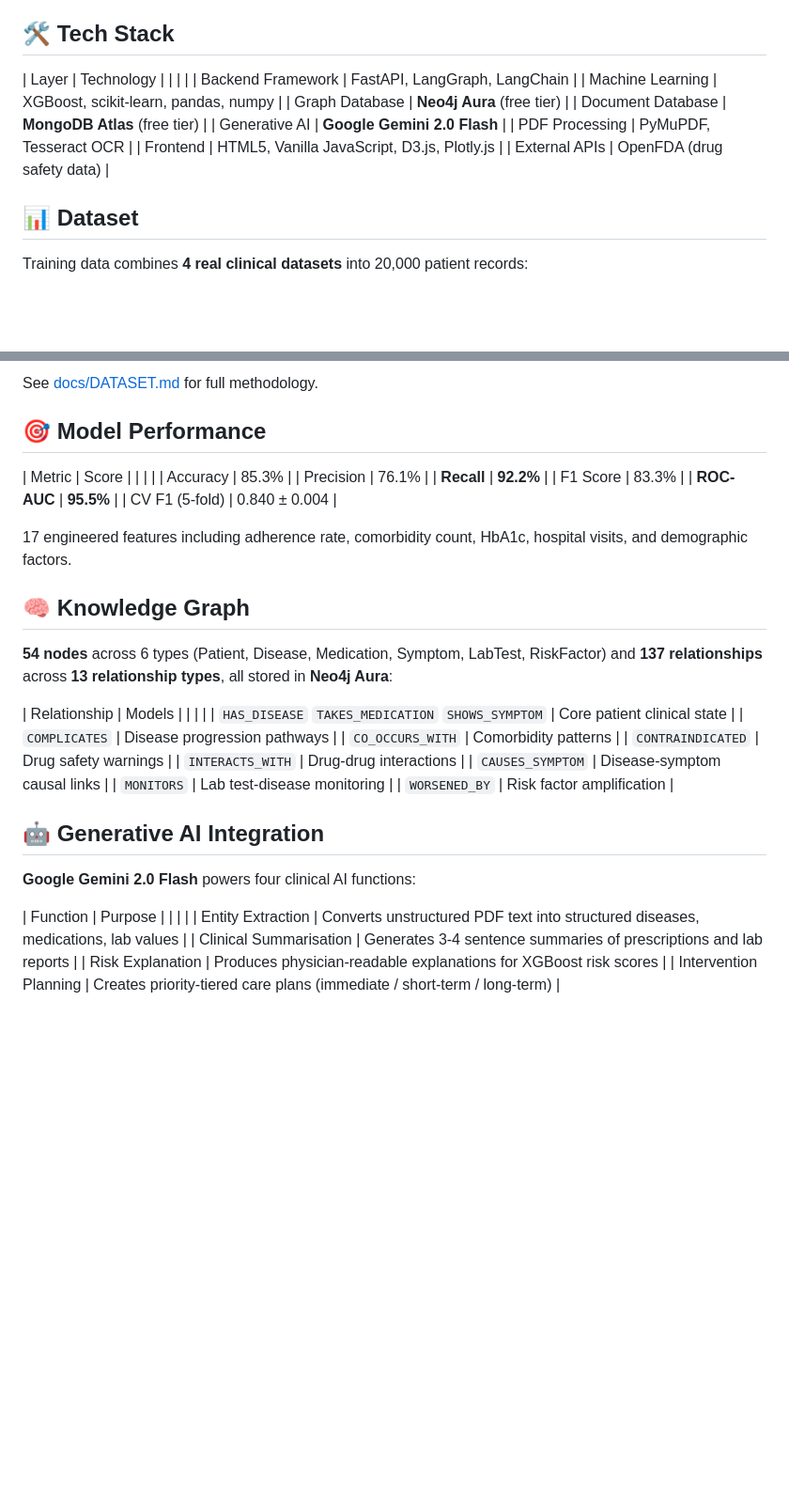
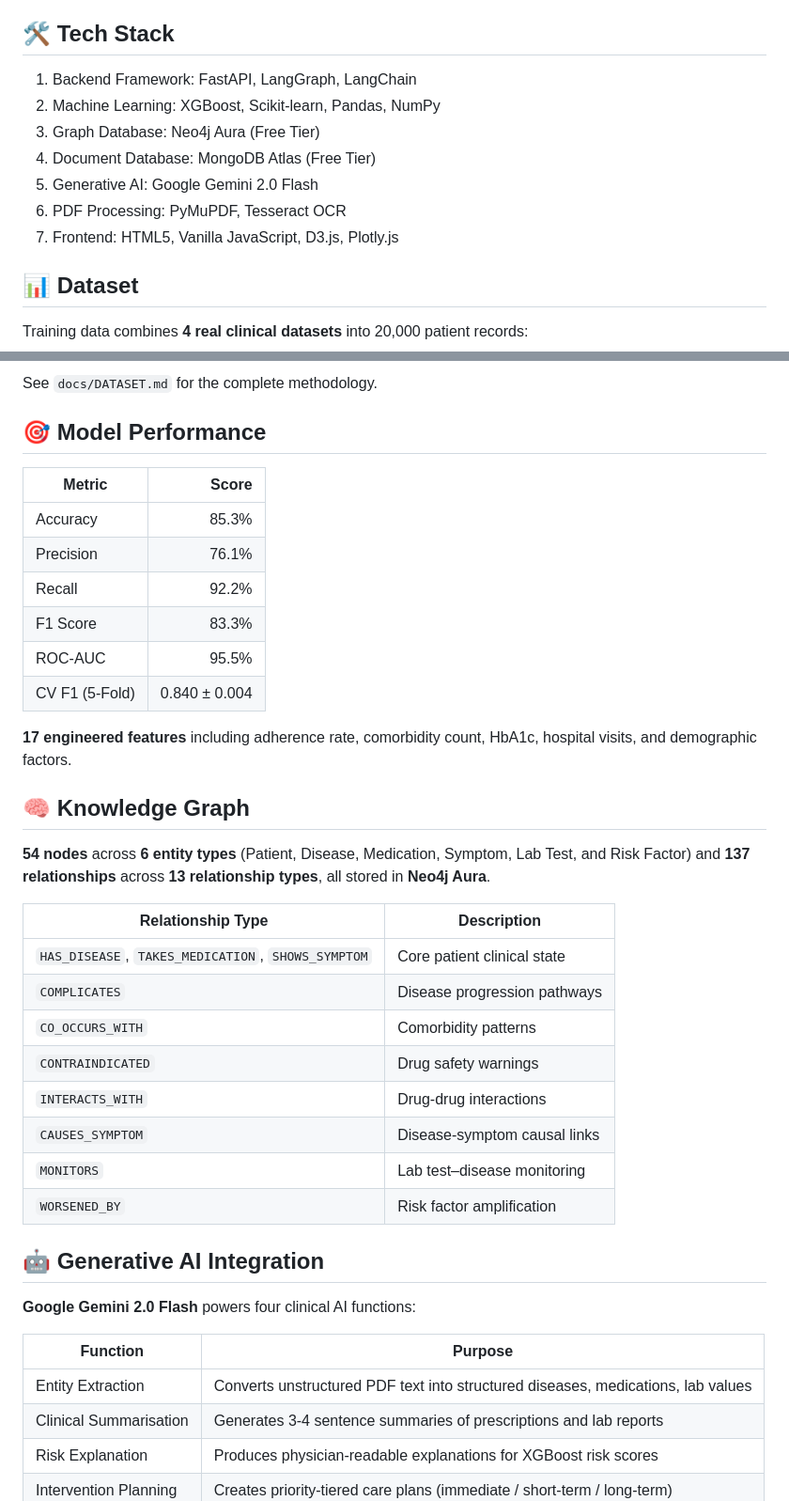
Before and after one commit to lahrisaumya/medigraph-ai, a Markdown page: README.md, 2 parts joined by grey strips. Shown at 94% size. GitHub-like rendering; blank space fills up the shorter version.

Commit message:
Fix README formatting

```diff
--- a/README.md
+++ b/README.md
@@ -45,16 +45,13 @@ The system follows a layered architecture:
 
 ## 🛠️ Tech Stack
 
-| Layer | Technology |
-|       |            |
-| Backend Framework | FastAPI, LangGraph, LangChain |
-| Machine Learning | XGBoost, scikit-learn, pandas, numpy |
-| Graph Database | **Neo4j Aura** (free tier) |
-| Document Database | **MongoDB Atlas** (free tier) |
-| Generative AI | **Google Gemini 2.0 Flash** |
-| PDF Processing | PyMuPDF, Tesseract OCR |
-| Frontend | HTML5, Vanilla JavaScript, D3.js, Plotly.js |
-| External APIs | OpenFDA (drug safety data) |
+1. Backend Framework: FastAPI, LangGraph, LangChain
+2. Machine Learning: XGBoost, Scikit-learn, Pandas, NumPy
+3. Graph Database: Neo4j Aura (Free Tier)
+4. Document Database: MongoDB Atlas (Free Tier)
+5. Generative AI: Google Gemini 2.0 Flash
+6. PDF Processing: PyMuPDF, Tesseract OCR
+7. Frontend: HTML5, Vanilla JavaScript, D3.js, Plotly.js
 
 ## 📊 Dataset
 
@@ -70,32 +67,33 @@ Training data combines **4 real clinical datasets** into 20,000 patient records:
 
-See [docs/DATASET.md](docs/DATASET.md) for full methodology.
+See `docs/DATASET.md` for the complete methodology.
+
 
 ## 🎯 Model Performance
 
 | Metric | Score |
-|        |       |
+|----------|----------:|
 | Accuracy | 85.3% |
 | Precision | 76.1% |
-| **Recall** | **92.2%** |
+| Recall | 92.2% |
 | F1 Score | 83.3% |
-| **ROC-AUC** | **95.5%** |
-| CV F1 (5-fold) | 0.840 ± 0.004 |
+| ROC-AUC | 95.5% |
+| CV F1 (5-Fold) | 0.840 ± 0.004 |
 
-17 engineered features including adherence rate, comorbidity count, HbA1c, hospital visits, and demographic factors.
+**17 engineered features** including adherence rate, comorbidity count, HbA1c, hospital visits, and demographic factors.
 
 ## 🧠 Knowledge Graph
 
-**54 nodes** across 6 types (Patient, Disease, Medication, Symptom, LabTest, RiskFactor) and **137 relationships** across **13 relationship types**, all stored in **Neo4j Aura**:
+**54 nodes** across **6 entity types** (Patient, Disease, Medication, Symptom, Lab Test, and Risk Factor) and **137 relationships** across **13 relationship types**, all stored in **Neo4j Aura**.
 
-| Relationship | Models |
-|              |        |
-| `HAS_DISEASE` `TAKES_MEDICATION` `SHOWS_SYMPTOM` | Core patient clinical state |
+| Relationship Type | Description |
+|----------|----------|
+| `HAS_DISEASE`, `TAKES_MEDICATION`, `SHOWS_SYMPTOM` | Core patient clinical state |
 | `COMPLICATES` | Disease progression pathways |
 | `CO_OCCURS_WITH` | Comorbidity patterns |
 | `CONTRAINDICATED` | Drug safety warnings |
 | `INTERACTS_WITH` | Drug-drug interactions |
 | `CAUSES_SYMPTOM` | Disease-symptom causal links |
-| `MONITORS` | Lab test-disease monitoring |
+| `MONITORS` | Lab test–disease monitoring |
 | `WORSENED_BY` | Risk factor amplification |
 
 ## 🤖 Generative AI Integration
@@ -103,7 +101,7 @@ See [docs/DATASET.md](docs/DATASET.md) for full methodology.
 **Google Gemini 2.0 Flash** powers four clinical AI functions:
 
 | Function | Purpose |
-|          |         |
+|----------|---------|
 | Entity Extraction | Converts unstructured PDF text into structured diseases, medications, lab values |
 | Clinical Summarisation | Generates 3-4 sentence summaries of prescriptions and lab reports |
 | Risk Explanation | Produces physician-readable explanations for XGBoost risk scores |
```
Also changed, not shown: other parts of README.md (+6 -6 lines).
